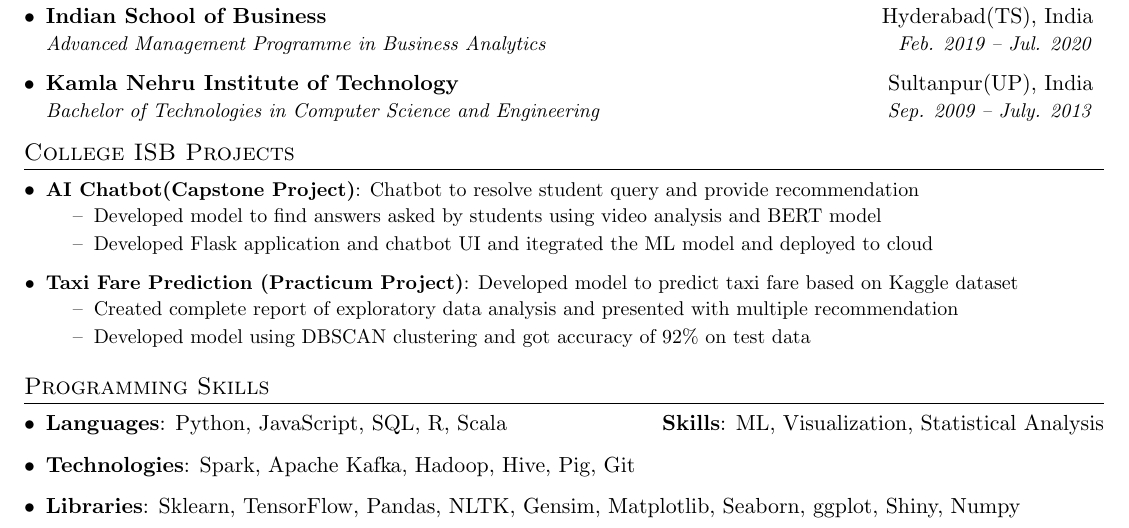
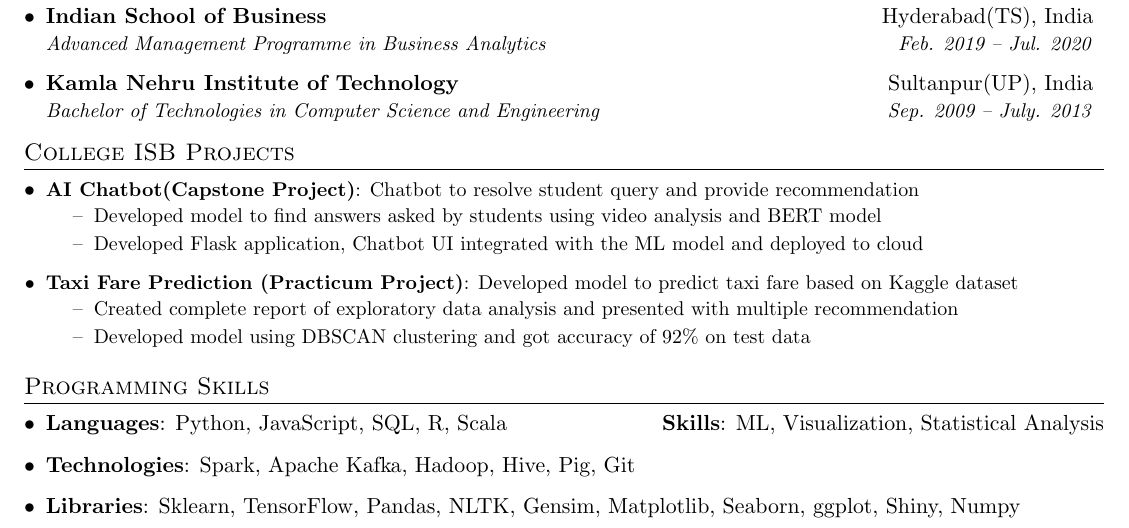
Before and after one commit to himnsuk/latex-resume, a LaTeX document (Himanshu Kesarvani.tex): part of the page, cut so that both start at the same text. Compiled offline with pdfLaTeX.

Commit message:
Updated project description of college projects

```diff
--- a/Himanshu Kesarvani.tex
+++ b/Himanshu Kesarvani.tex
@@ -170,7 +170,7 @@
       {Chatbot to resolve student query and provide recommendation}
         \begin{itemize}
             \item[--] Developed model to find answers asked by students using video analysis and BERT model
-            \item[--] Developed Flask application and chatbot UI and itegrated the ML model and deployed to cloud
+            \item[--] Developed Flask application, Chatbot UI integrated with the ML model and deployed to cloud
         \end{itemize}
     \resumeSubItem{Taxi Fare Prediction (Practicum Project)}
       {Developed model to predict taxi fare based on Kaggle dataset}
```
Also changed, not shown: Himanshu Kesarvani.pdf, 3 other files.
